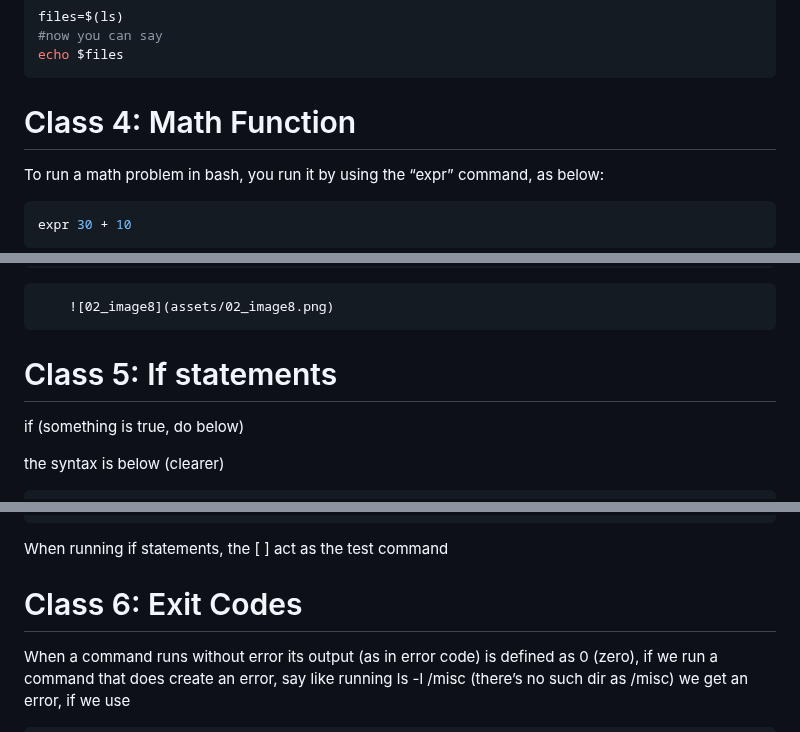
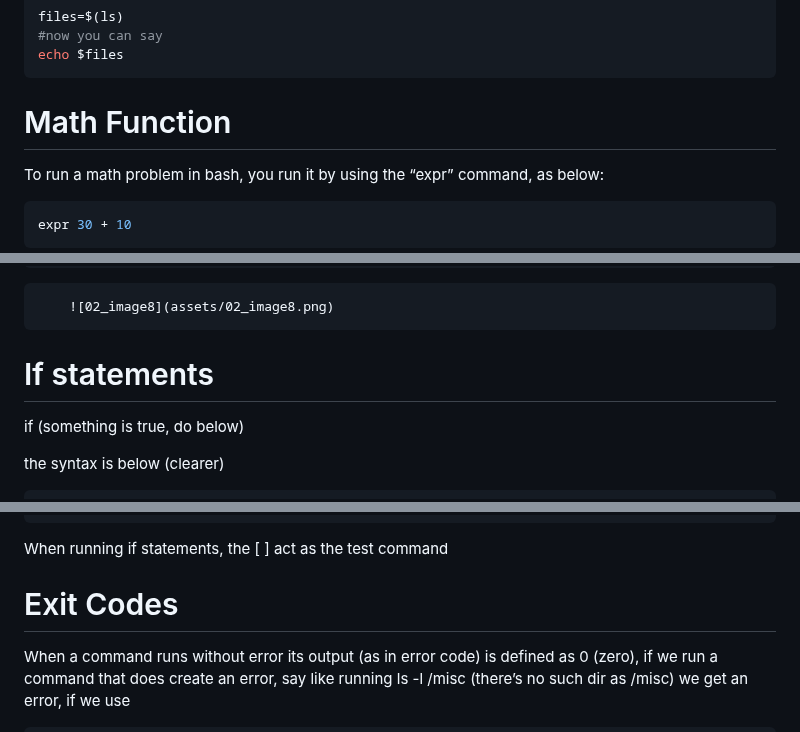
Before and after one commit to jadedjelly/nana-techworld-devops-bootcamp, a Markdown page: notes/02_OS_linux_basics.md, 3 parts joined by grey strips. GitHub-like rendering.

````diff
--- a/notes/02_OS_linux_basics.md
+++ b/notes/02_OS_linux_basics.md
@@ -473,7 +491,7 @@ files=$(ls)
 echo $files
 ```
 
-# Class 4: Math Function
+# Math Function
 
 To run a math problem in bash, you run it by using the “expr” command, as below:
 
@@ -503,7 +521,7 @@ expr $mynum1 + $mynum2
 
         ![02_image8](assets/02_image8.png)
 
-# Class 5: If statements
+# If statements
 
 if (something is true, do below)
 
@@ -614,7 +632,7 @@ $command
 
 When running if statements, the [ ] act as the test command
 
-# Class 6: Exit Codes
+# Exit Codes
 
 When a command runs without error its output (as in error code) is defined as 0 (zero), if we run a command that does create an error, say like running ls -l /misc (there’s no such dir as /misc) we get an error, if we use
 
````
Also changed, not shown: other parts of notes/02_OS_linux_basics.md (+20 -2 lines).
